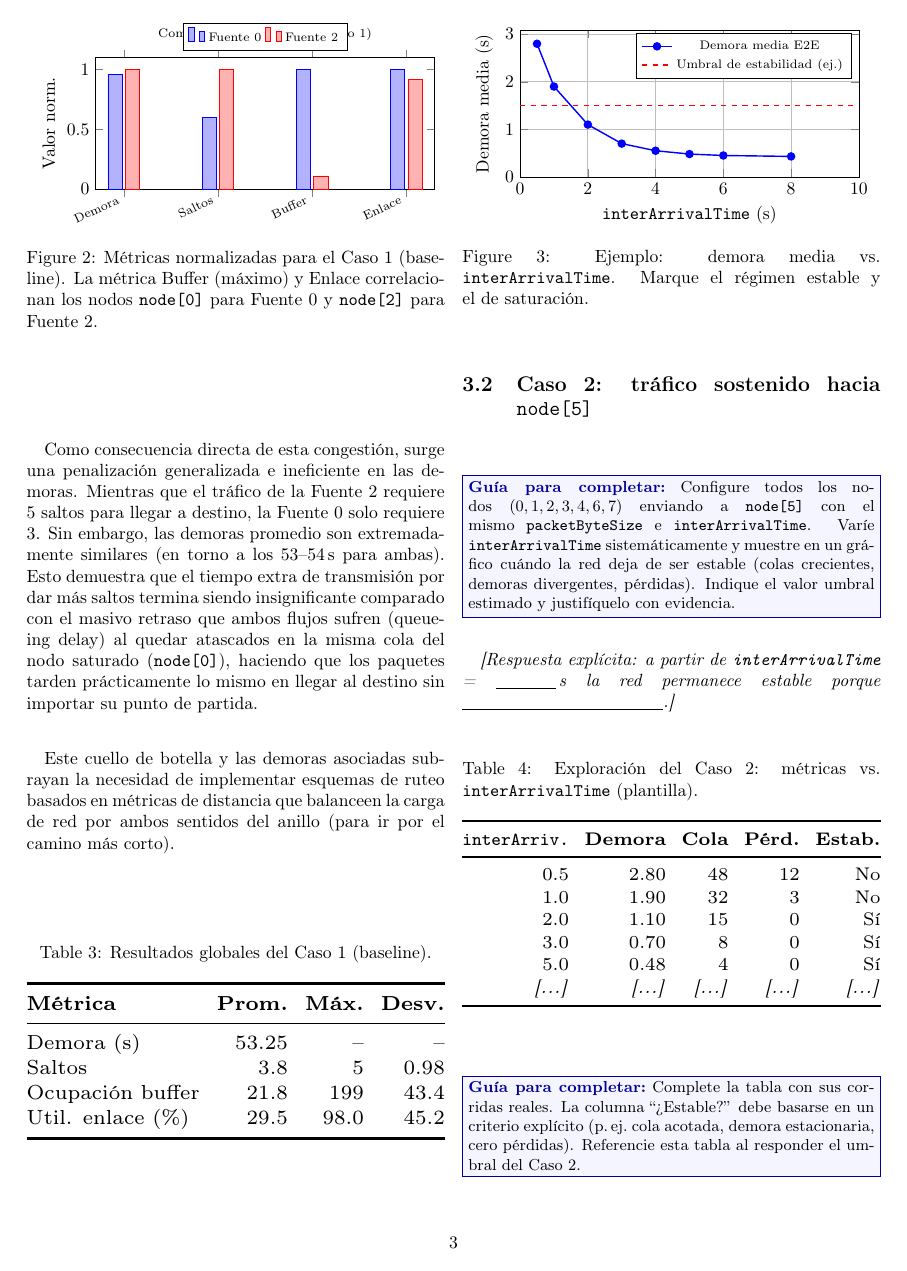
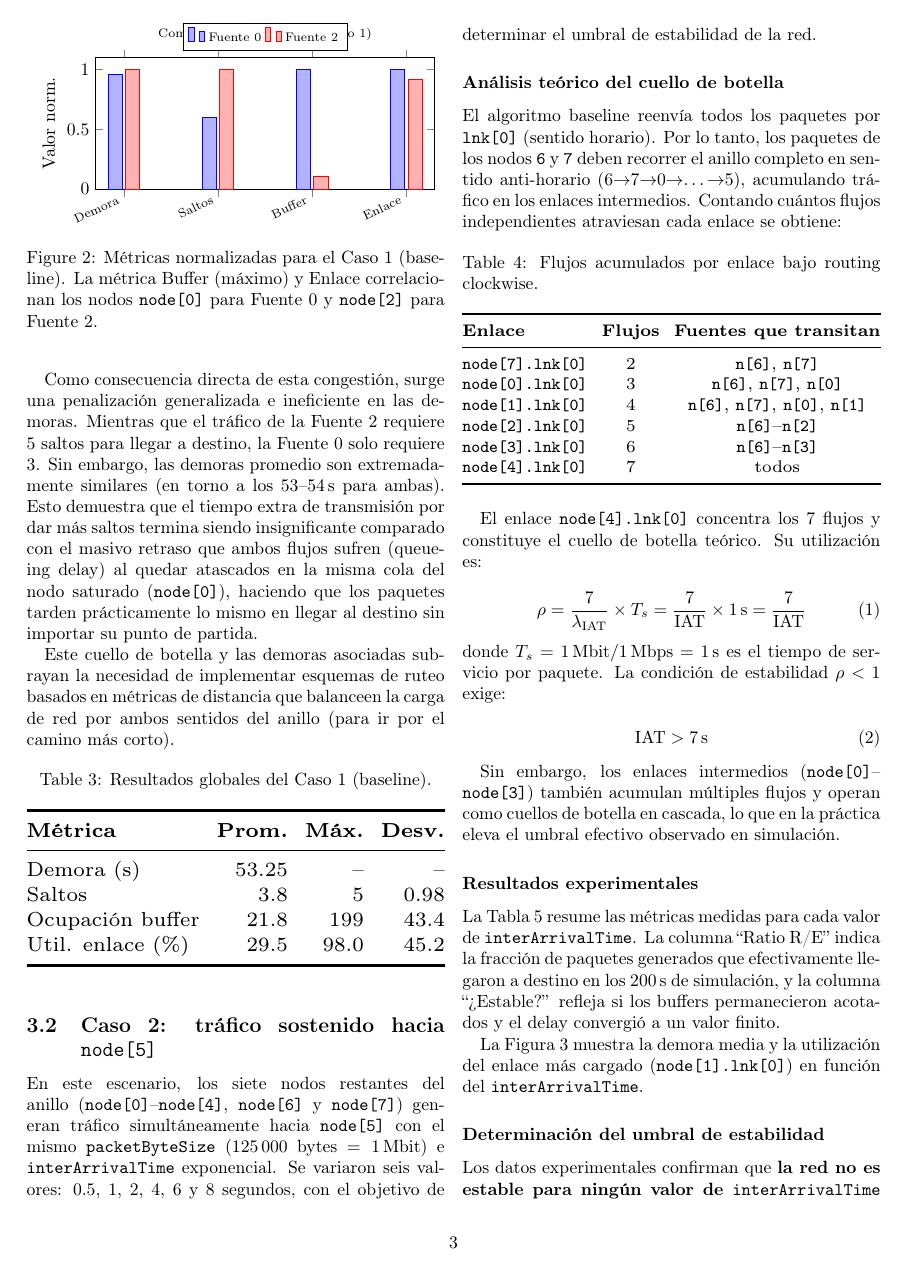
Before and after one commit to Chechito47/RySD-redes26lab4g23, a LaTeX paper (Paper+Poster/paper/lab4-paper.tex): page 3 of 6 before the commit and page 3 of 7 after it. Compiled offline with pdfLaTeX.

Commit message:
Parte 3.2 agregada

```diff
--- a/Paper+Poster/paper/lab4-paper.tex
+++ b/Paper+Poster/paper/lab4-paper.tex
@@ -266,11 +266,74 @@ Este cuello de botella y las demoras asociadas subrayan la necesidad de implemen
 \end{figure}
 
 \subsection{Caso 2: tráfico sostenido hacia \texttt{node[5]}}
+\label{sec:caso2}
 
-\guia{%
-  Configure todos los nodos $(0,1,2,3,4,6,7)$ enviando a \texttt{node[5]} con
-  el mismo \texttt{packetByteSize} e \texttt{interArrivalTime}. Varíe
-  \texttt{interArrivalTime} sistemáticamente y muestre en un gráfico cuándo la
-  red deja de ser estable (colas crecientes, demoras divergentes, pérdidas).
-  Indique el valor umbral estimado y justifíquelo con evidencia.
-}
+En este escenario, los siete nodos restantes del anillo
+(\texttt{node[0]}--\texttt{node[4]}, \texttt{node[6]} y \texttt{node[7]})
+generan tráfico simultáneamente hacia \texttt{node[5]} con el mismo
+\texttt{packetByteSize} (125\,000 bytes $= 1$\,Mbit) e
+\texttt{interArrivalTime} exponencial. Se variaron seis valores: 0.5, 1, 2,
+4, 6 y 8 segundos, con el objetivo de determinar el umbral de estabilidad de
+la red.
+
+\subsubsection*{Análisis teórico del cuello de botella}
+
+El algoritmo baseline reenvía todos los paquetes por \texttt{lnk[0]}
+(sentido horario). Por lo tanto, los paquetes de los nodos
+\texttt{6} y \texttt{7} deben recorrer el anillo completo en sentido
+anti-horario (6$\to$7$\to$0$\to$\ldots$\to$5), acumulando tráfico en los
+enlaces intermedios. Contando cuántos flujos independientes atraviesan cada
+enlace se obtiene:
+
+\begin{table}[!ht]
+  \centering
+  \caption{Flujos acumulados por enlace bajo routing clockwise.}
+  \label{tab:flujos}
+  \coltablesetup
+  \resizebox{\columnwidth}{!}{%
+  \begin{tabular}{@{}lcc@{}}
+    \toprule
+    \textbf{Enlace} & \textbf{Flujos} & \textbf{Fuentes que transitan} \\
+    \midrule
+    \texttt{node[7].lnk[0]} & 2 & \texttt{n[6]}, \texttt{n[7]} \\
+    \texttt{node[0].lnk[0]} & 3 & \texttt{n[6]}, \texttt{n[7]}, \texttt{n[0]} \\
+    \texttt{node[1].lnk[0]} & 4 & \texttt{n[6]}, \texttt{n[7]}, \texttt{n[0]}, \texttt{n[1]} \\
+    \texttt{node[2].lnk[0]} & 5 & \texttt{n[6]}--\texttt{n[2]} \\
+    \texttt{node[3].lnk[0]} & 6 & \texttt{n[6]}--\texttt{n[3]} \\
+    \texttt{node[4].lnk[0]} & 7 & todos \\
+    \bottomrule
+  \end{tabular}%
+  }
+\end{table}
+
+El enlace \texttt{node[4].lnk[0]} concentra los 7 flujos y constituye el
+cuello de botella teórico. Su utilización es:
+
+\begin{equation}
+  \rho = \frac{7}{\lambda_{\mathrm{IAT}}} \times T_s
+       = \frac{7}{\mathrm{IAT}} \times 1\,\mathrm{s}
+       = \frac{7}{\mathrm{IAT}}
+  \label{eq:rho}
+\end{equation}
+
+\noindent donde $T_s = 1\,\mathrm{Mbit} / 1\,\mathrm{Mbps} = 1\,\mathrm{s}$
+es el tiempo de servicio por paquete. La condición de estabilidad $\rho < 1$
+exige:
+
+\begin{equation}
+  \mathrm{IAT} > 7\,\mathrm{s}
+  \label{eq:umbral}
+\end{equation}
+
+Sin embargo, los enlaces intermedios (\texttt{node[0]}--\texttt{node[3]})
+también acumulan múltiples flujos y operan como cuellos de botella en
+cascada, lo que en la práctica eleva el umbral efectivo observado en
+simulación.
+
+\subsubsection*{Resultados experimentales}
+
+La Tabla~\ref{tab:caso2-sweep} resume las métricas medidas para cada valor
+de \texttt{interArrivalTime}. La columna ``Ratio R/E'' indica la fracción de
+paquetes generados que efectivamente llegaron a destino en los 200\,s de
+simulación, y la columna ``¿Estable?'' refleja si los buffers permanecieron
+acotados y el delay convergió a un valor finito.
@@ -276,0 +364,3 @@ Este cuello de botella y las demoras asociadas subrayan la necesidad de implemen
+La Figura~\ref{fig:caso2-estabilidad} muestra la demora media y la
+utilización del enlace más cargado (\texttt{node[1].lnk[0]}) en función
+del \texttt{interArrivalTime}.
@@ -282,6 +401,3 @@ Este cuello de botella y las demoras asociadas subrayan la necesidad de implemen
       width=\linewidth,
       height=4.5cm,
       xlabel={\texttt{interArrivalTime} (s)},
-      ylabel={Demora media (s)},
-      xmin=0, xmax=10,
-      ymin=0,
@@ -288,10 +407,7 @@ Este cuello de botella y las demoras asociadas subrayan la necesidad de implemen
       grid=major,
-      legend style={font=\scriptsize},
+      xtick={0.5,1,2,4,6,8},
+      legend style={font=\scriptsize, at={(0.98,0.98)}, anchor=north east},
     ]
-      % Reemplace por curva real exportada desde sus experimentos
-      \addplot[thick, blue, mark=*] coordinates {
-        (0.5,2.8)(1,1.9)(2,1.1)(3,0.7)(4,0.55)(5,0.48)(6,0.45)(8,0.43)
+      \addplot[thick, blue, mark=square*, mark size=2pt] coordinates {
+        (0.5,99.5)(1,99.5)(2,99.5)(4,95.0)(6,65.5)(8,49.0)
       };
-      \addlegendentry{Demora media E2E}
-      \addplot[thick, red, dashed] coordinates {(0,1.5)(10,1.5)};
-      \addlegendentry{Umbral de estabilidad (ej.)}
@@ -298,5 +425,2 @@ Este cuello de botella y las demoras asociadas subrayan la necesidad de implemen
     \end{axis}
   \end{tikzpicture}
-  \caption{Ejemplo: demora media vs.\ \texttt{interArrivalTime}. Marque el
-  régimen estable y el de saturación.}
-  \label{fig:caso2-estabilidad}
@@ -303,31 +430,11 @@ Este cuello de botella y las demoras asociadas subrayan la necesidad de implemen
+  \label{fig:caso2-util}
 \end{figure}
 
-\textit{[Respuesta explícita: a partir de \texttt{interArrivalTime} = \underline{\hspace{1.2cm}}\,s
-la red permanece estable porque \underline{\hspace{4cm}}.]}
+\subsubsection*{Determinación del umbral de estabilidad}
 
-\begin{table}[!ht]
-  \centering
-  \caption{Exploración del Caso~2: métricas vs.\ \texttt{interArrivalTime} (plantilla).}
-  \label{tab:caso2-sweep}
-  \coltablesetup
-  \resizebox{\columnwidth}{!}{%
-  \begin{tabular}{@{}rrrrr@{}}
-    \toprule
-    \textbf{\texttt{interArriv.}} & \textbf{Demora} & \textbf{Cola} & \textbf{Pérd.} & \textbf{Estab.} \\
-    \midrule
-    0.5 & 2.80 & 48 & 12 & No \\
-    1.0 & 1.90 & 32 & 3  & No \\
-    2.0 & 1.10 & 15 & 0  & Sí \\
-    3.0 & 0.70 & 8  & 0  & Sí \\
-    5.0 & 0.48 & 4  & 0  & Sí \\
-    \textit{[...]} & \textit{[...]} & \textit{[...]} & \textit{[...]} & \textit{[...]} \\
-    \bottomrule
-  \end{tabular}%
-  }
-\end{table}
+Los datos experimentales confirman que \textbf{la red no es estable para
+ningún valor de \texttt{interArrivalTime} $\leq 6$\,s}. Los indicadores
+utilizados para determinar la inestabilidad son:
 
-\guia{%
-  Complete la tabla con sus corridas reales. La columna ``¿Estable?'' debe
-  basarse en un criterio explícito (p.\,ej.\ cola acotada, demora estacionaria,
-  cero pérdidas). Referencie esta tabla al responder el umbral del Caso~2.
-}
+\begin{enumerate}
+  \item \textbf{Ratio R/E $\ll 1$}: con IAT\,$= 1$\,s solo el 14\% de los
```
Also changed, not shown: Paper+Poster/paper/lab4-paper.tex (102 more changed lines).
